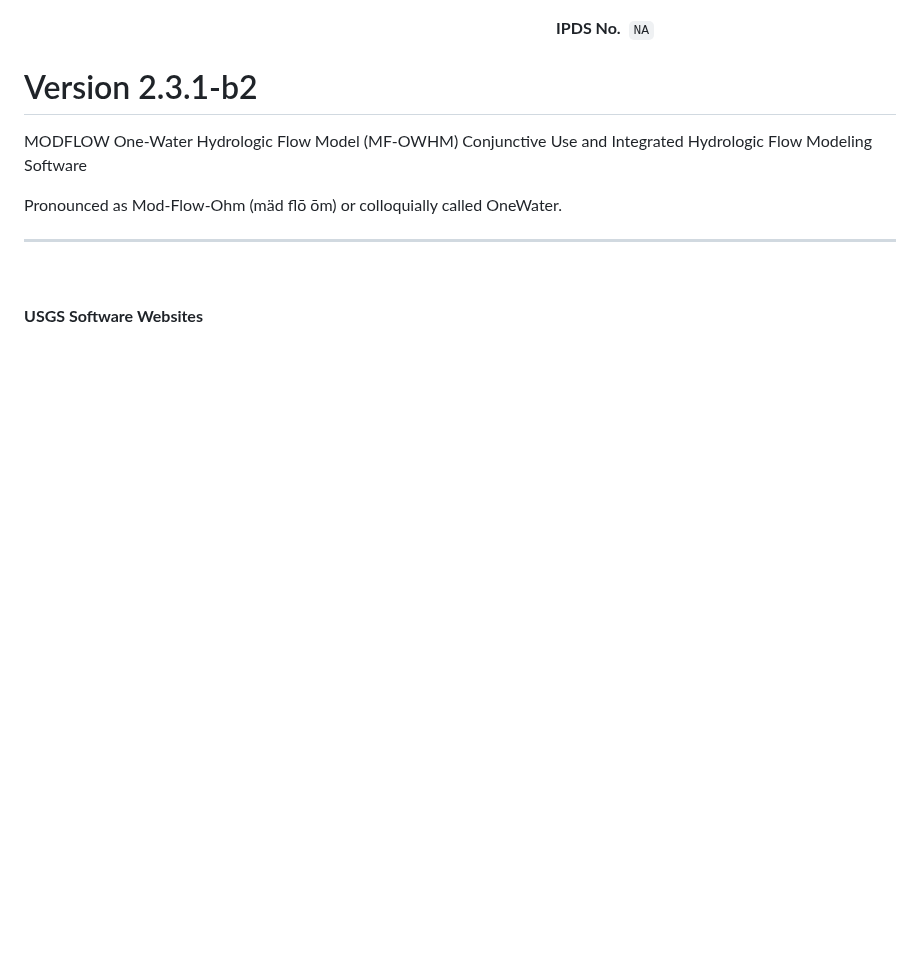
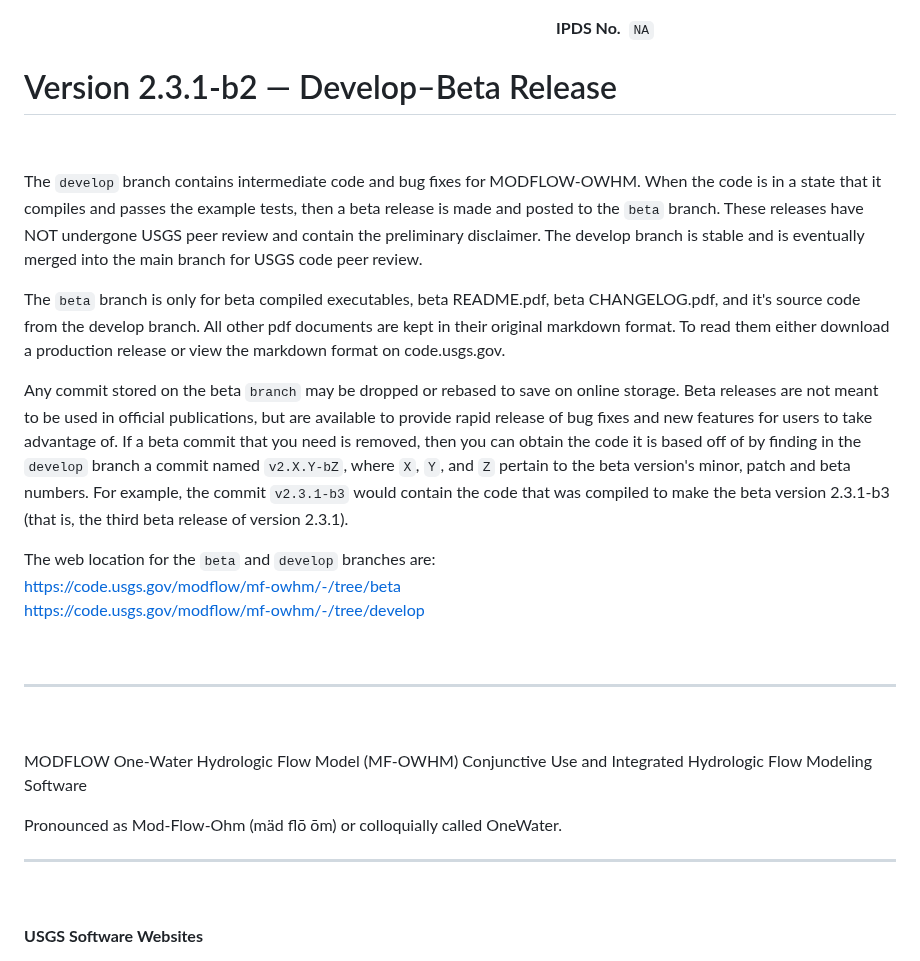
Before and after one commit to modflow-owhm/mf-owhm, a Markdown page: README.md, the part around the change. Drawn GitHub-style; blank space fills up the shorter version.

Commit message:
v2.3.1-b2

```diff
--- a/README.md
+++ b/README.md
@@ -4,7 +4,25 @@
 
 &emsp;&emsp;&emsp;&emsp;&emsp;&emsp;&emsp;&emsp;&emsp;&emsp;&emsp;&emsp;&emsp;&emsp;&emsp;&emsp;&emsp;&emsp;&emsp;&emsp;&emsp;&emsp;&emsp;&emsp;&emsp;&emsp;&emsp;&emsp;&emsp;&emsp;&emsp;&emsp;&emsp;&emsp;&emsp;&emsp;&emsp;&emsp;&emsp;&emsp;&emsp;&emsp;&emsp;&emsp; **IPDS No.**&nbsp; `NA`
 
-# Version 2.3.1-b2
+# Version 2.3.1-b2  — Develop–Beta Release
+
+&nbsp;
+
+The `develop` branch contains intermediate code and bug fixes for MODFLOW-OWHM. When the code is in a state that it compiles and passes the example tests, then a beta release is made and posted to the `beta` branch. These releases have NOT undergone USGS peer review and contain the preliminary disclaimer. The develop branch is stable and is eventually merged into the main branch for USGS code peer review.
+
+The `beta` branch is only for beta compiled executables, beta README.pdf, beta CHANGELOG.pdf, and it's source code from the develop branch. All other pdf documents are kept in their original markdown format. To read them either download a production release or view the markdown format on code.usgs.gov.
+
+Any commit stored on the beta `branch` may be dropped or rebased to save on online storage. Beta releases are not meant to be used in official publications, but are available to provide rapid release of bug fixes and new features for users to take advantage of. If a beta commit that you need is removed, then you can obtain the code it is based off of by finding in the `develop` branch a commit named `v2.X.Y-bZ`, where `X`, `Y`, and `Z` pertain to the beta version's minor, patch and beta numbers. For example, the commit `v2.3.1-b3`  would contain the code that was compiled to make the beta version 2.3.1-b3 (that is, the third beta release of version 2.3.1).
+
+The web location for the `beta` and `develop` branches are:
+https://code.usgs.gov/modflow/mf-owhm/-/tree/beta
+https://code.usgs.gov/modflow/mf-owhm/-/tree/develop
+
+&nbsp;
+
+------
+
+&nbsp;
 
 MODFLOW One-Water Hydrologic Flow Model (MF-OWHM) Conjunctive Use and Integrated Hydrologic Flow Modeling Software
 
```
